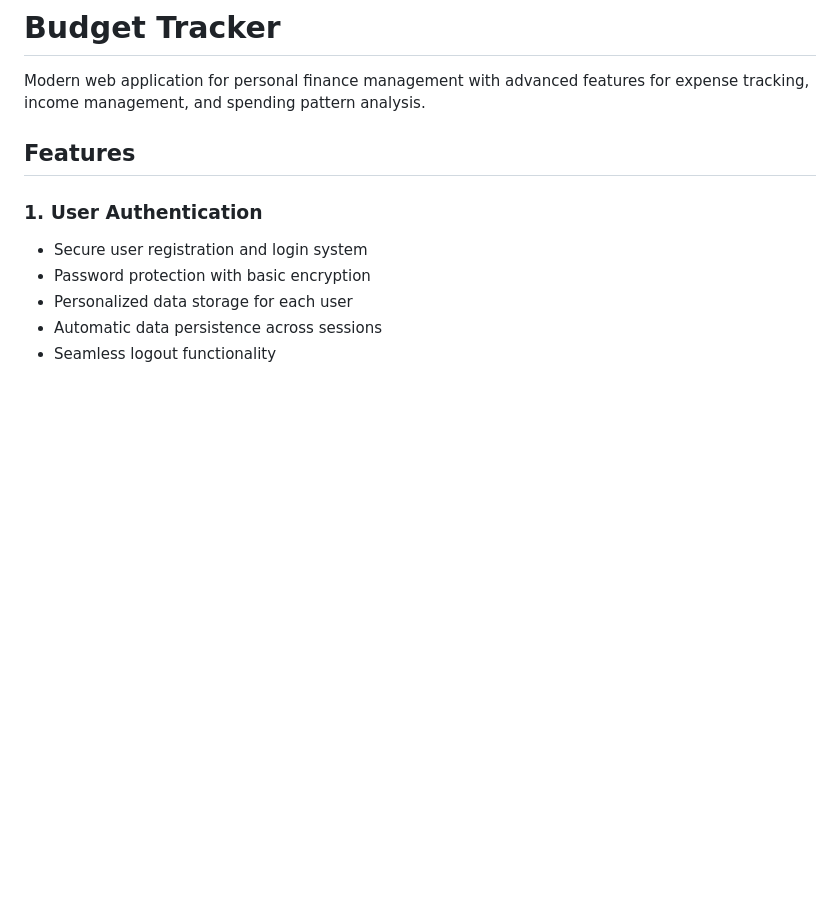
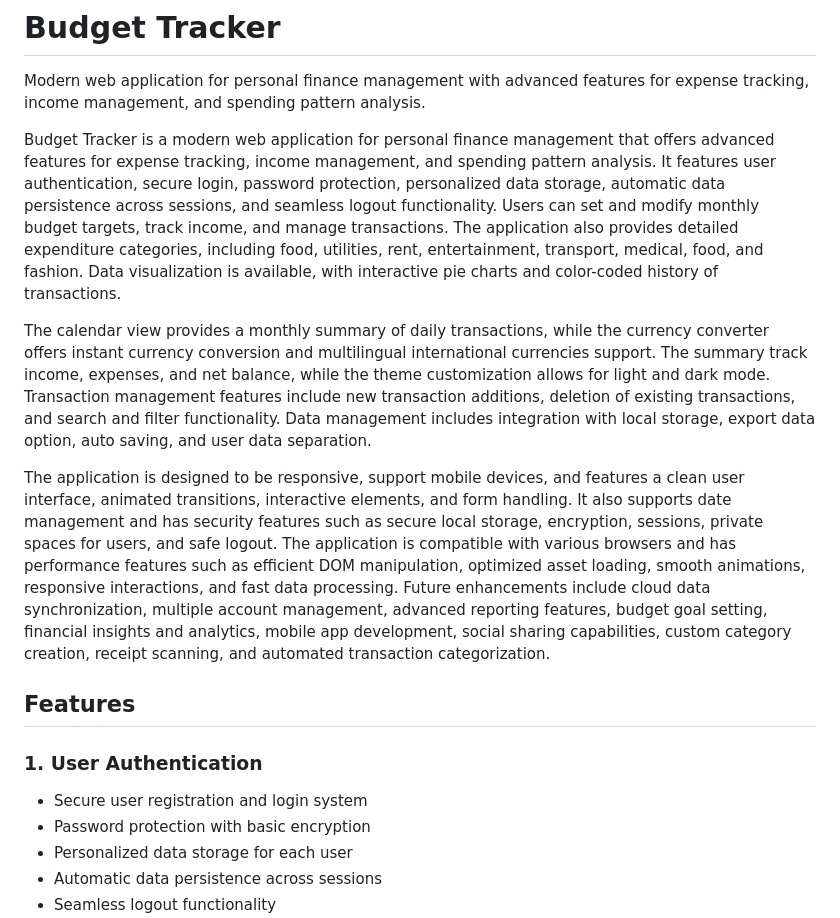
Before and after one commit to NUll-O7/BudgetTracker, a Markdown page: README.md, the part around the change. Drawn GitHub-style; blank space fills up the shorter version.

```diff
--- a/README.md
+++ b/README.md
@@ -1,5 +1,11 @@
 # Budget Tracker
 Modern web application for personal finance management with advanced features for expense tracking, income management, and spending pattern analysis.
+
+Budget Tracker is a modern web application for personal finance management that offers advanced features for expense tracking, income management, and spending pattern analysis. It features user authentication, secure login, password protection, personalized data storage, automatic data persistence across sessions, and seamless logout functionality. Users can set and modify monthly budget targets, track income, and manage transactions. The application also provides detailed expenditure categories, including food, utilities, rent, entertainment, transport, medical, food, and fashion. Data visualization is available, with interactive pie charts and color-coded history of transactions.
+
+The calendar view provides a monthly summary of daily transactions, while the currency converter offers instant currency conversion and multilingual international currencies support. The summary track income, expenses, and net balance, while the theme customization allows for light and dark mode. Transaction management features include new transaction additions, deletion of existing transactions, and search and filter functionality. Data management includes integration with local storage, export data option, auto saving, and user data separation.
+
+The application is designed to be responsive, support mobile devices, and features a clean user interface, animated transitions, interactive elements, and form handling. It also supports date management and has security features such as secure local storage, encryption, sessions, private spaces for users, and safe logout. The application is compatible with various browsers and has performance features such as efficient DOM manipulation, optimized asset loading, smooth animations, responsive interactions, and fast data processing. Future enhancements include cloud data synchronization, multiple account management, advanced reporting features, budget goal setting, financial insights and analytics, mobile app development, social sharing capabilities, custom category creation, receipt scanning, and automated transaction categorization.
 
 ## Features
 
```
